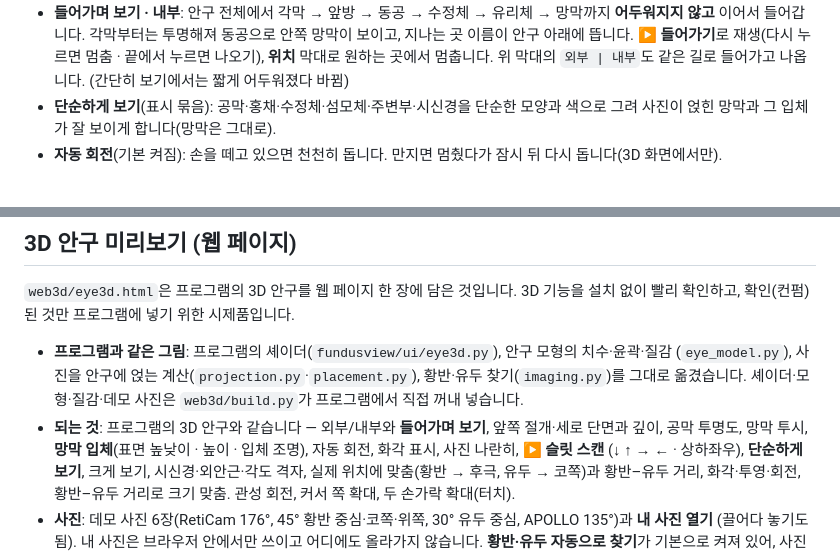
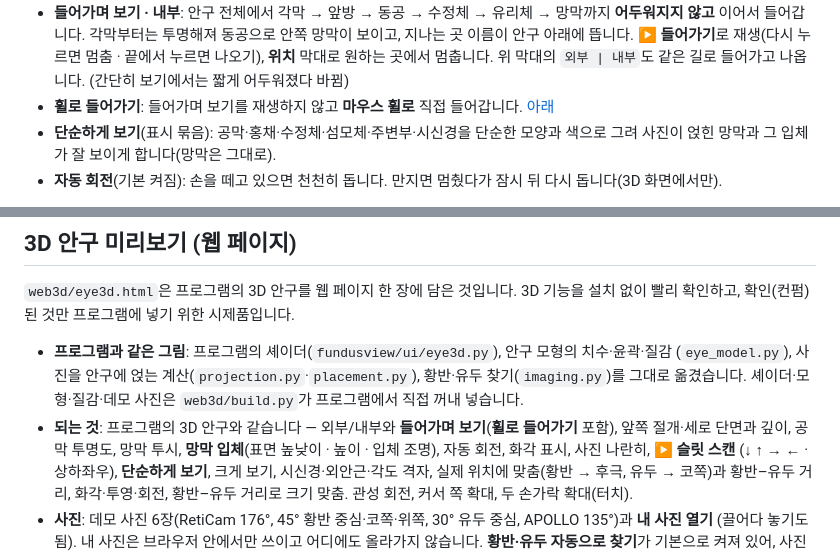
Before and after one commit to kukje1980/Image-capture, a Markdown page: README.md, 2 parts joined by grey strips. Drawn GitHub-style.

```diff
--- a/README.md
+++ b/README.md
@@ -586,6 +586,7 @@ DICOM 내보내기 폴더를 감시하세요.
   이어서 들어갑니다. 각막부터는 투명해져 동공으로 안쪽 망막이 보이고, 지나는 곳 이름이 안구 아래에 뜹니다.
   **▶ 들어가기**로 재생(다시 누르면 멈춤 · 끝에서 누르면 나오기), **위치** 막대로 원하는 곳에서 멈춥니다. 위 막대의
   `외부 | 내부`도 같은 길로 들어가고 나옵니다. (간단히 보기에서는 짧게 어두워졌다 바뀜)
+* **휠로 들어가기**: 들어가며 보기를 재생하지 않고 **마우스 휠로** 직접 들어갑니다. [아래](#휠로-들어가기)
 * **단순하게 보기**(표시 묶음): 공막·홍채·수정체·섬모체·주변부·시신경을 단순한 모양과 색으로 그려 사진이 얹힌 망막과
   그 입체가 잘 보이게 합니다(망막은 그대로).
 * **자동 회전**(기본 켜짐): 손을 떼고 있으면 천천히 돕니다. 만지면 멈췄다가 잠시 뒤 다시 돕니다(3D 화면에서만).
@@ -687,7 +715,7 @@ DICOM 내보내기 폴더를 감시하세요.
 * **프로그램과 같은 그림**: 프로그램의 셰이더(`fundusview/ui/eye3d.py`), 안구 모형의 치수·윤곽·질감
   (`eye_model.py`), 사진을 안구에 얹는 계산(`projection.py`·`placement.py`), 황반·유두 찾기(`imaging.py`)를
   그대로 옮겼습니다. 셰이더·모형·질감·데모 사진은 `web3d/build.py`가 프로그램에서 직접 꺼내 넣습니다.
-* **되는 것**: 프로그램의 3D 안구와 같습니다 — 외부/내부와 **들어가며 보기**, 앞쪽 절개·세로 단면과 깊이, 공막
+* **되는 것**: 프로그램의 3D 안구와 같습니다 — 외부/내부와 **들어가며 보기**(**휠로 들어가기** 포함), 앞쪽 절개·세로 단면과 깊이, 공막
   투명도, 망막 투시, **망막 입체**(표면 높낮이 · 높이 · 입체 조명), 자동 회전, 화각 표시, 사진 나란히, **▶ 슬릿 스캔**
   (↓ ↑ → ← · 상하좌우), **단순하게 보기**, 크게 보기, 시신경·외안근·각도 격자, 실제 위치에 맞춤(황반 → 후극,
   유두 → 코쪽)과 황반–유두 거리, 화각·투영·회전, 황반–유두 거리로 크기 맞춤. 관성 회전, 커서 쪽 확대, 두 손가락
```
Also changed, not shown: other parts of README.md (+29 -2 lines), docs/3d_wheel_walk.jpg (added), 9 other files.
